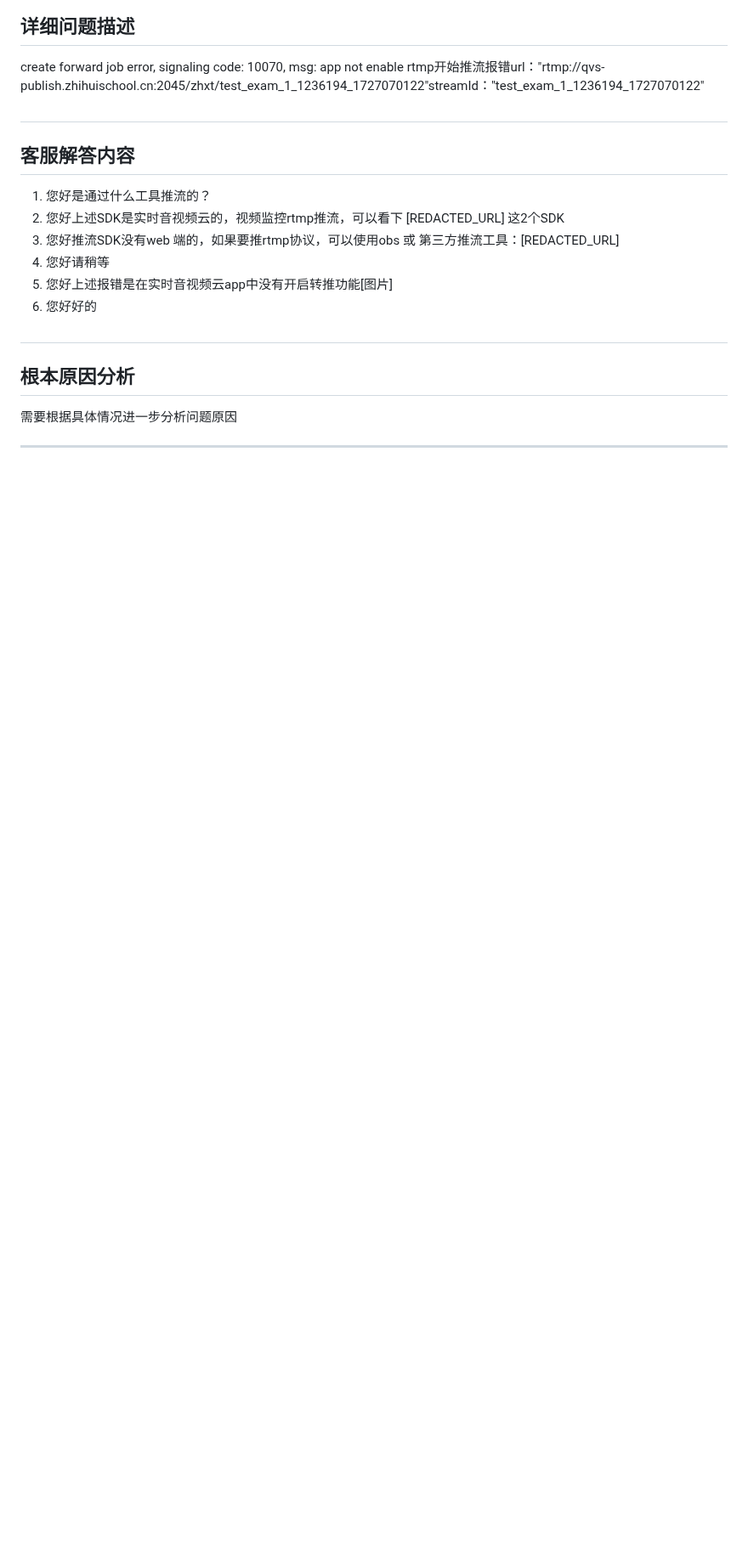
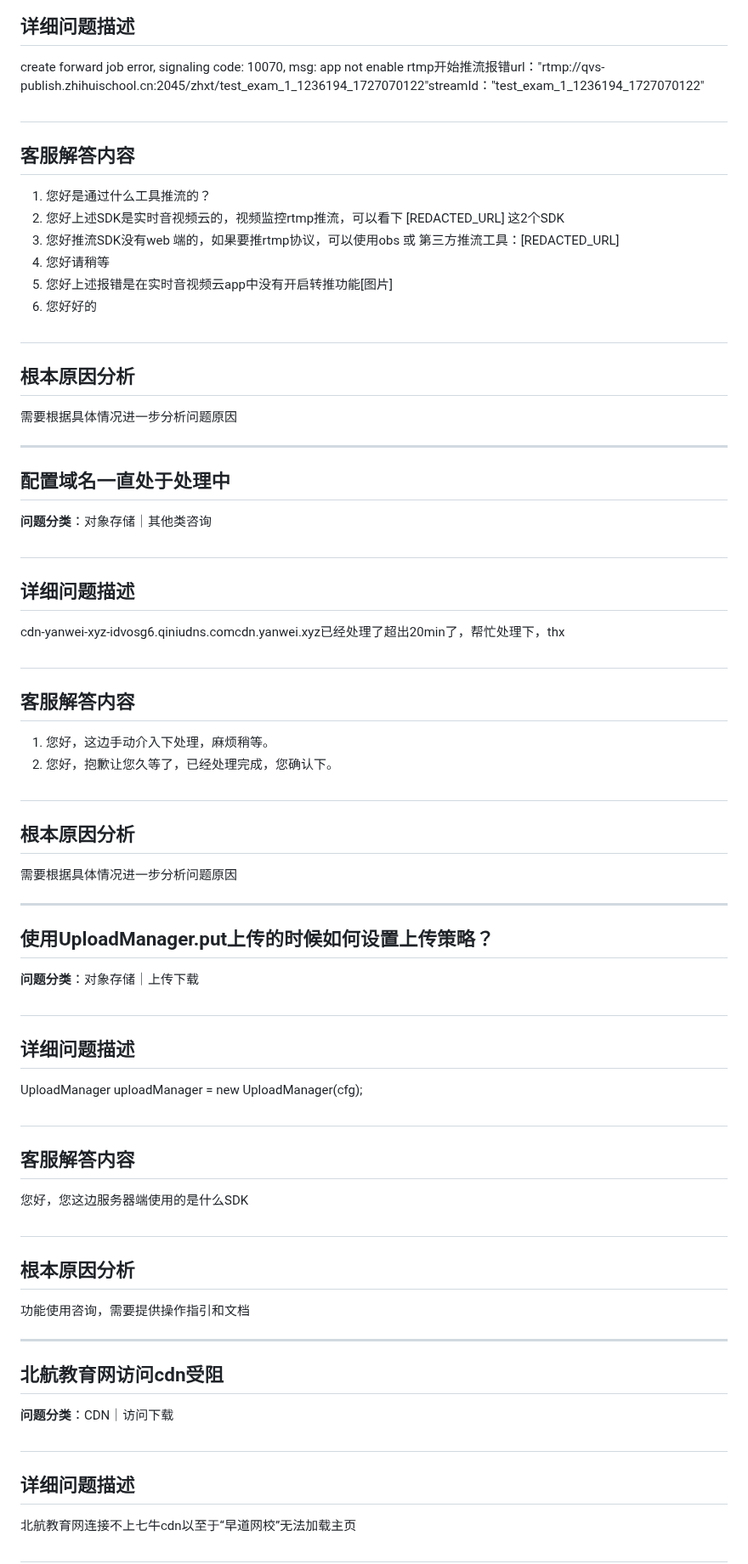
Before and after one commit to ShaoLongFei/XBot, a Markdown page: data/process_data_3.md, the part around the change. Shown at 85% size. GitHub-like rendering; blank space fills up the shorter version.

Commit message:
feat: 完成第 39 批数据处理 (问题 381-390)
🤖 Generated with [codeagent](https://github.com/qbox/codeagent)
Co-authored-by: xgopilot[bot] <231223108+xgopilot[bot]@users.noreply.github.com>

```diff
--- a/data/process_data_3.md
+++ b/data/process_data_3.md
@@ -1886,3 +1886,47 @@ create forward job error, signaling code: 10070, msg: app not enable rtmp开始
 需要根据具体情况进一步分析问题原因
 
 ---
+## 配置域名一直处于处理中
+
+**问题分类**：对象存储｜其他类咨询
+
+#
+## 详细问题描述
+cdn-yanwei-xyz-idvosg6.qiniudns.comcdn.yanwei.xyz已经处理了超出20min了，帮忙处理下，thx
+
+#
+## 客服解答内容
+1. 您好，这边手动介入下处理，麻烦稍等。
+2. 您好，抱歉让您久等了，已经处理完成，您确认下。
+
+#
+## 根本原因分析
+需要根据具体情况进一步分析问题原因
+
+---
+## 使用UploadManager.put上传的时候如何设置上传策略？
+
+**问题分类**：对象存储｜上传下载
+
+#
+## 详细问题描述
+UploadManager uploadManager = new UploadManager(cfg);
+
+#
+## 客服解答内容
+您好，您这边服务器端使用的是什么SDK
+
+#
+## 根本原因分析
+功能使用咨询，需要提供操作指引和文档
+
+---
+## 北航教育网访问cdn受阻
+
+**问题分类**：CDN｜访问下载
+
+#
+## 详细问题描述
+北航教育网连接不上七牛cdn以至于“早道网校”无法加载主页
+
+#
```
